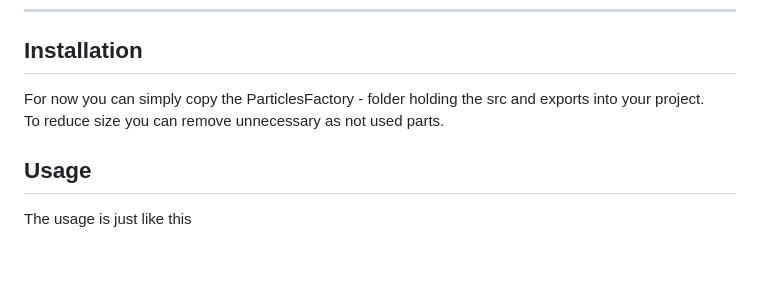
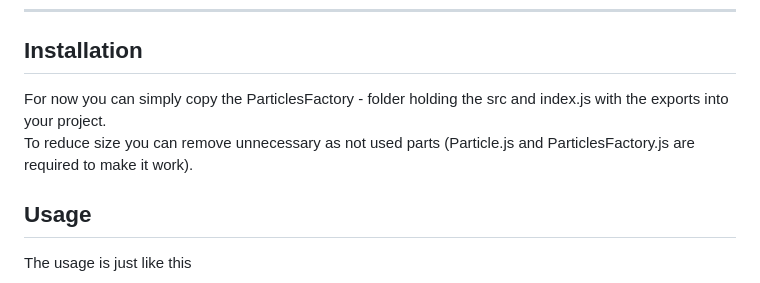
Before and after one commit to BarbWire-1/ParticlesFactory, a Markdown page: README.md, the part around the change. Drawn GitHub-style; blank space fills up the shorter version.

Commit message:
...some addition

```diff
--- a/README.md
+++ b/README.md
@@ -24,8 +24,8 @@
 ![PartilesFactory_Image](/Particles-Factory.png)
 ***
 ## Installation
-For now you can simply copy the ParticlesFactory - folder holding the src and exports into your project.<br>
-To reduce size you can remove unnecessary as not used parts.
+For now you can simply copy the ParticlesFactory - folder holding the src and index.js with the exports into your project.<br>
+To reduce size you can remove unnecessary as not used parts (Particle.js and ParticlesFactory.js are required to make it work).
 
 
   ## Usage
```
